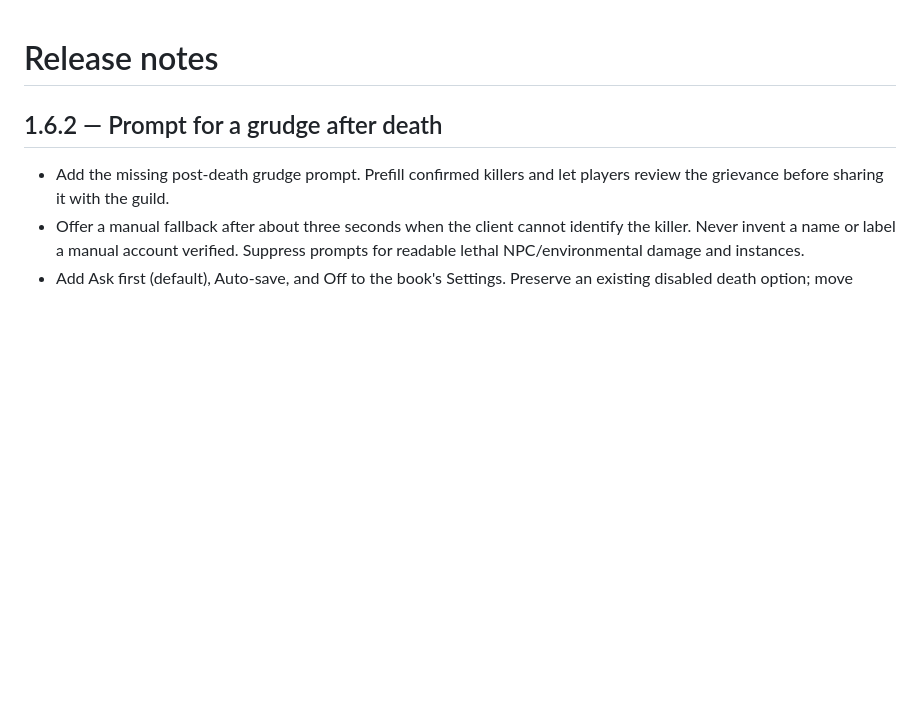
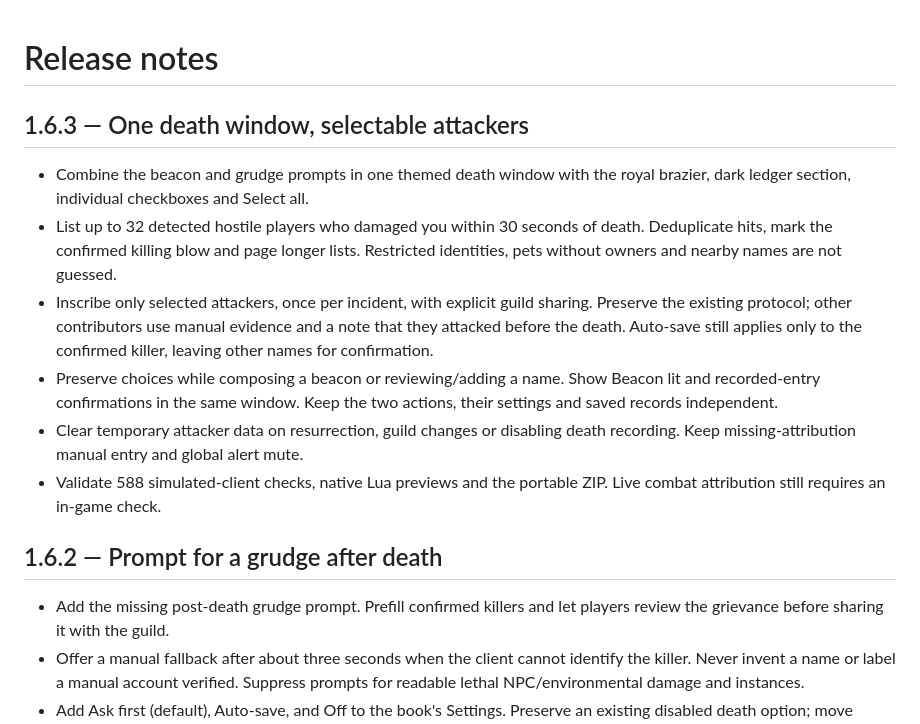
Before and after one commit to TLT26-churn/LightTheBeacons, a Markdown page: CHANGELOG.md, the part around the change. Drawn GitHub-style; blank space fills up the shorter version.

```diff
--- a/CHANGELOG.md
+++ b/CHANGELOG.md
@@ -1,4 +1,23 @@
 # Release notes
+
+## 1.6.3 — One death window, selectable attackers
+
+- Combine the beacon and grudge prompts in one themed death window with the
+  royal brazier, dark ledger section, individual checkboxes and Select all.
+- List up to 32 detected hostile players who damaged you within 30 seconds of
+  death. Deduplicate hits, mark the confirmed killing blow and page longer lists.
+  Restricted identities, pets without owners and nearby names are not guessed.
+- Inscribe only selected attackers, once per incident, with explicit guild
+  sharing. Preserve the existing protocol; other contributors use manual evidence
+  and a note that they attacked before the death. Auto-save still applies only
+  to the confirmed killer, leaving other names for confirmation.
+- Preserve choices while composing a beacon or reviewing/adding a name. Show
+  Beacon lit and recorded-entry confirmations in the same window. Keep the
+  two actions, their settings and saved records independent.
+- Clear temporary attacker data on resurrection, guild changes or disabling
+  death recording. Keep missing-attribution manual entry and global alert mute.
+- Validate 588 simulated-client checks, native Lua previews and the portable ZIP.
+  Live combat attribution still requires an in-game check.
 
 ## 1.6.2 — Prompt for a grudge after death
 
```
Also changed, not shown: LightTheBeacons/README.md (+29 -10 lines), README.md (+5 -0 lines), docs/combined-death-unknown.png (added), docs/combined-death.png (added), 12 other files.
